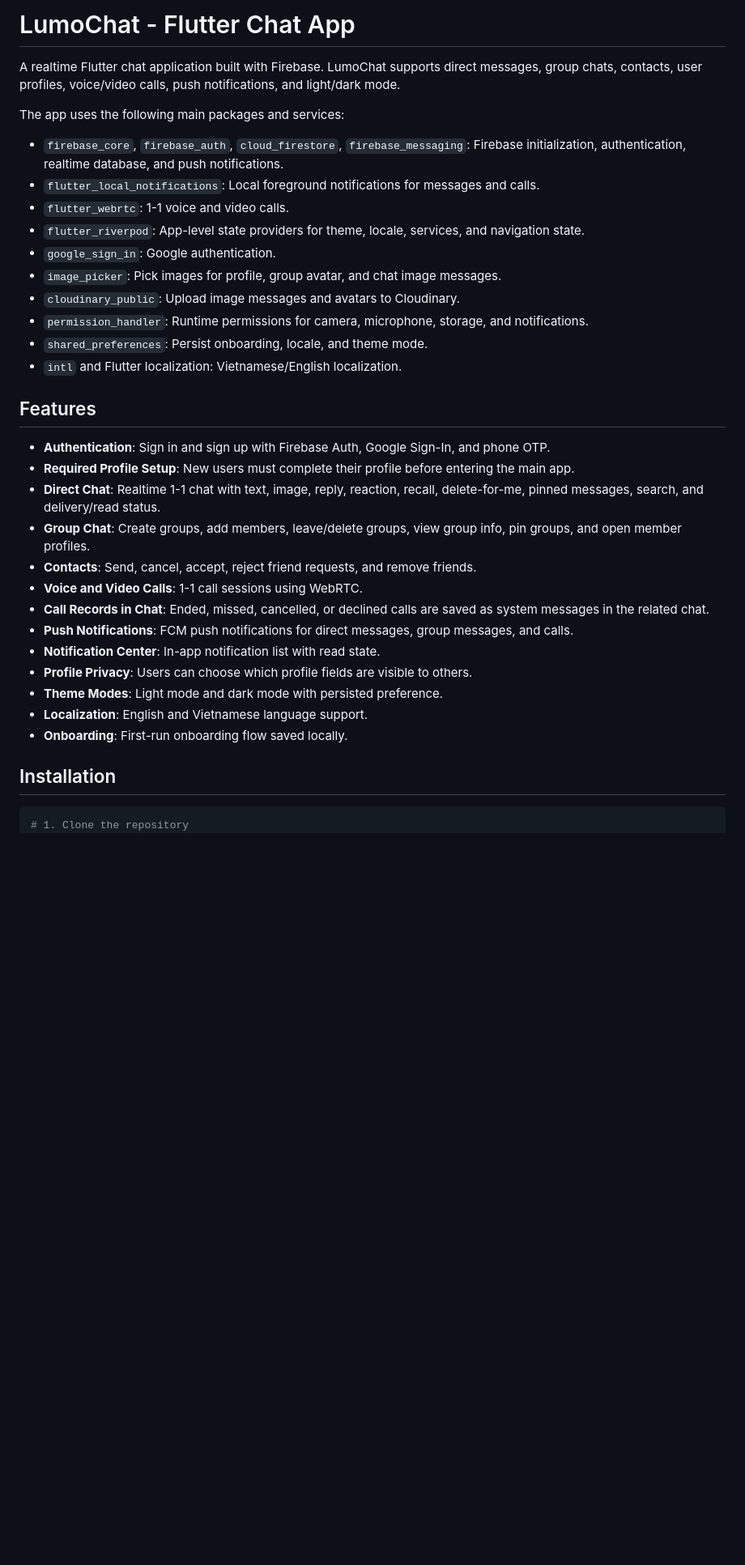
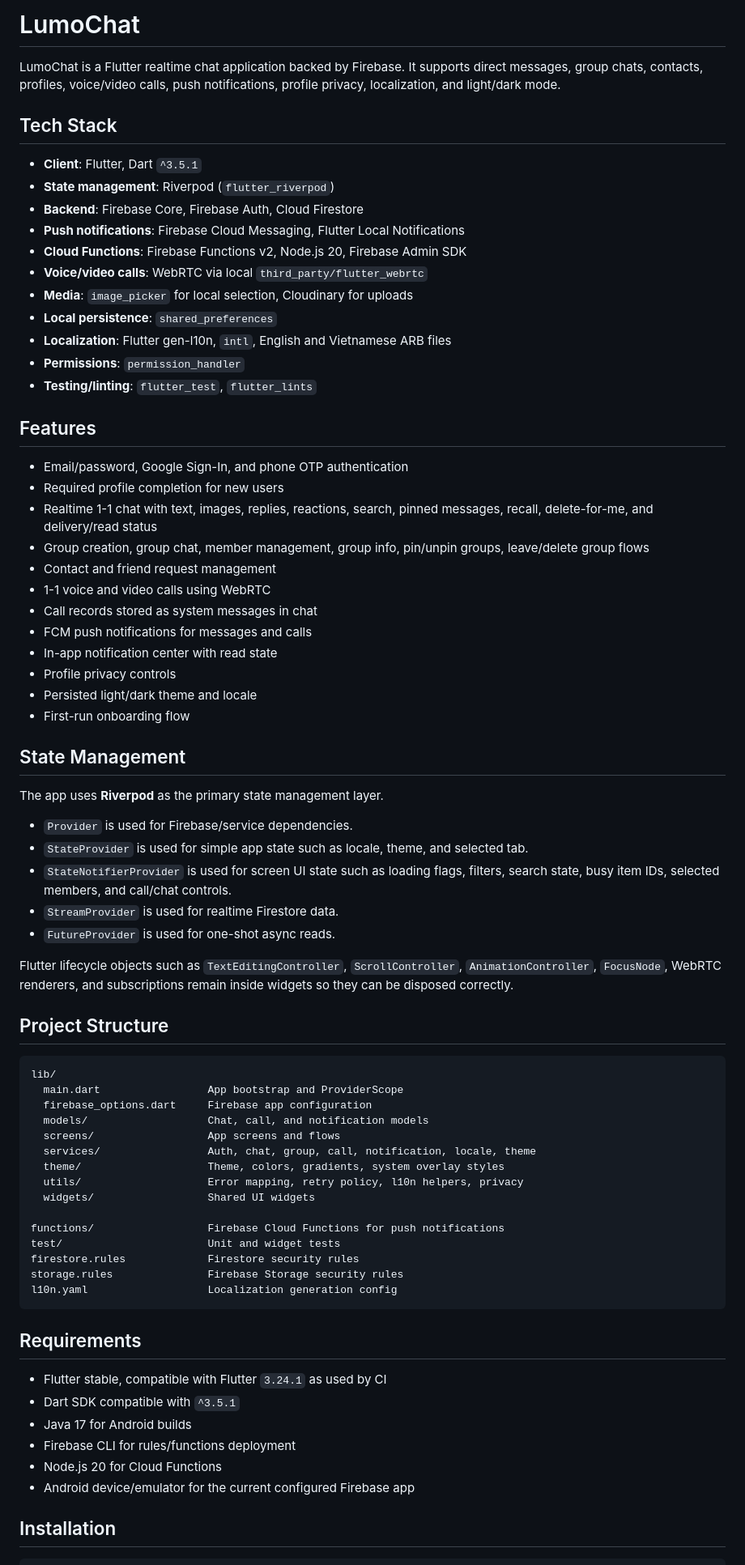
Before and after one commit to duccquagg137/LumoChat, a Markdown page: README.md, the part around one of its changes. Shown at 81% size. GitHub-like rendering; blank space fills up the shorter version.

````diff
--- a/README.md
+++ b/README.md
@@ -1,38 +1,78 @@
-# LumoChat - Flutter Chat App
+# LumoChat
 
-A realtime Flutter chat application built with Firebase. LumoChat supports direct messages, group chats, contacts, user profiles, voice/video calls, push notifications, and light/dark mode.
+LumoChat is a Flutter realtime chat application backed by Firebase. It supports direct messages, group chats, contacts, profiles, voice/video calls, push notifications, profile privacy, localization, and light/dark mode.
 
-The app uses the following main packages and services:
+## Tech Stack
 
-- `firebase_core`, `firebase_auth`, `cloud_firestore`, `firebase_messaging`: Firebase initialization, authentication, realtime database, and push notifications.
-- `flutter_local_notifications`: Local foreground notifications for messages and calls.
-- `flutter_webrtc`: 1-1 voice and video calls.
-- `flutter_riverpod`: App-level state providers for theme, locale, services, and navigation state.
-- `google_sign_in`: Google authentication.
-- `image_picker`: Pick images for profile, group avatar, and chat image messages.
-- `cloudinary_public`: Upload image messages and avatars to Cloudinary.
-- `permission_handler`: Runtime permissions for camera, microphone, storage, and notifications.
-- `shared_preferences`: Persist onboarding, locale, and theme mode.
-- `intl` and Flutter localization: Vietnamese/English localization.
+- **Client**: Flutter, Dart `^3.5.1`
+- **State management**: Riverpod (`flutter_riverpod`)
+- **Backend**: Firebase Core, Firebase Auth, Cloud Firestore
+- **Push notifications**: Firebase Cloud Messaging, Flutter Local Notifications
+- **Cloud Functions**: Firebase Functions v2, Node.js 20, Firebase Admin SDK
+- **Voice/video calls**: WebRTC via local `third_party/flutter_webrtc`
+- **Media**: `image_picker` for local selection, Cloudinary for uploads
+- **Local persistence**: `shared_preferences`
+- **Localization**: Flutter gen-l10n, `intl`, English and Vietnamese ARB files
+- **Permissions**: `permission_handler`
+- **Testing/linting**: `flutter_test`, `flutter_lints`
 
 ## Features
 
-- **Authentication**: Sign in and sign up with Firebase Auth, Google Sign-In, and phone OTP.
-- **Required Profile Setup**: New users must complete their profile before entering the main app.
-- **Direct Chat**: Realtime 1-1 chat with text, image, reply, reaction, recall, delete-for-me, pinned messages, search, and delivery/read status.
-- **Group Chat**: Create groups, add members, leave/delete groups, view group info, pin groups, and open member profiles.
-- **Contacts**: Send, cancel, accept, reject friend requests, and remove friends.
-- **Voice and Video Calls**: 1-1 call sessions using WebRTC.
-- **Call Records in Chat**: Ended, missed, cancelled, or declined calls are saved as system messages in the related chat.
-- **Push Notifications**: FCM push notifications for direct messages, group messages, and calls.
-- **Notification Center**: In-app notification list with read state.
-- **Profile Privacy**: Users can choose which profile fields are visible to others.
-- **Theme Modes**: Light mode and dark mode with persisted preference.
-- **Localization**: English and Vietnamese language support.
-- **Onboarding**: First-run onboarding flow saved locally.
+- Email/password, Google Sign-In, and phone OTP authentication
+- Required profile completion for new users
+- Realtime 1-1 chat with text, images, replies, reactions, search, pinned messages, recall, delete-for-me, and delivery/read status
+- Group creation, group chat, member management, group info, pin/unpin groups, leave/delete group flows
+- Contact and friend request management
+- 1-1 voice and video calls using WebRTC
+- Call records stored as system messages in chat
+- FCM push notifications for messages and calls
+- In-app notification center with read state
+- Profile privacy controls
+- Persisted light/dark theme and locale
+- First-run onboarding flow
+
+## State Management
+
+The app uses **Riverpod** as the primary state management layer.
+
+- `Provider` is used for Firebase/service dependencies.
+- `StateProvider` is used for simple app state such as locale, theme, and selected tab.
+- `StateNotifierProvider` is used for screen UI state such as loading flags, filters, search state, busy item IDs, selected members, and call/chat controls.
+- `StreamProvider` is used for realtime Firestore data.
+- `FutureProvider` is used for one-shot async reads.
+
+Flutter lifecycle objects such as `TextEditingController`, `ScrollController`, `AnimationController`, `FocusNode`, WebRTC renderers, and subscriptions remain inside widgets so they can be disposed correctly.
+
+## Project Structure
+
+```text
+lib/
+  main.dart                 App bootstrap and ProviderScope
+  firebase_options.dart     Firebase app configuration
+  models/                   Chat, call, and notification models
+  screens/                  App screens and flows
+  services/                 Auth, chat, group, call, notification, locale, theme
+  theme/                    Theme, colors, gradients, system overlay styles
+  utils/                    Error mapping, retry policy, l10n helpers, privacy
+  widgets/                  Shared UI widgets
+
+functions/                  Firebase Cloud Functions for push notifications
+test/                       Unit and widget tests
+firestore.rules             Firestore security rules
+storage.rules               Firebase Storage security rules
+l10n.yaml                   Localization generation config
+```
+
+## Requirements
+
+- Flutter stable, compatible with Flutter `3.24.1` as used by CI
+- Dart SDK compatible with `^3.5.1`
+- Java 17 for Android builds
+- Firebase CLI for rules/functions deployment
+- Node.js 20 for Cloud Functions
+- Android device/emulator for the current configured Firebase app
 
 ## Installation
 
 ```bash
-# 1. Clone the repository
 git clone <repository-url>
````
Also changed, not shown: other parts of README.md (+65 -95 lines).
